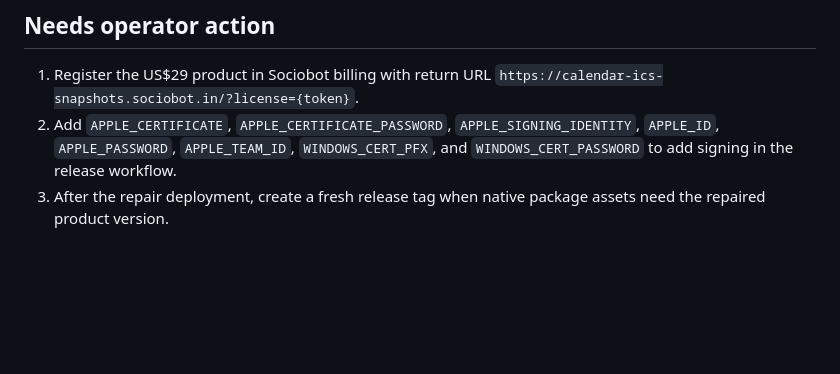
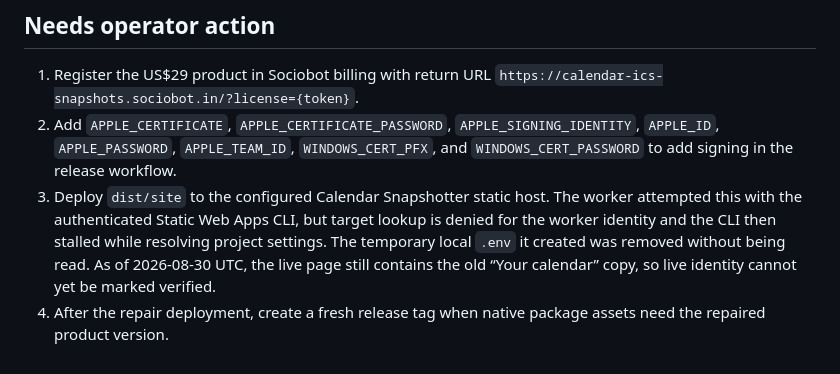
Before and after one commit to B-Divyesh/sf-calendar-ics-snapshots, a Markdown page: .factory/handoff.md, the part around the change. Drawn GitHub-style; blank space fills up the shorter version.

Commit message:
docs: record repair verification and deploy status

```diff
--- a/.factory/handoff.md
+++ b/.factory/handoff.md
@@ -58,4 +58,5 @@ The Lighthouse CLI emitted a post-audit Chromium target-crash warning while capt
 
 1. Register the US$29 product in Sociobot billing with return URL `https://calendar-ics-snapshots.sociobot.in/?license={token}`.
 2. Add `APPLE_CERTIFICATE`, `APPLE_CERTIFICATE_PASSWORD`, `APPLE_SIGNING_IDENTITY`, `APPLE_ID`, `APPLE_PASSWORD`, `APPLE_TEAM_ID`, `WINDOWS_CERT_PFX`, and `WINDOWS_CERT_PASSWORD` to add signing in the release workflow.
-3. After the repair deployment, create a fresh release tag when native package assets need the repaired product version.
+3. Deploy `dist/site` to the configured Calendar Snapshotter static host. The worker attempted this with the authenticated Static Web Apps CLI, but target lookup is denied for the worker identity and the CLI then stalled while resolving project settings. The temporary local `.env` it created was removed without being read. As of 2026-08-30 UTC, the live page still contains the old “Your calendar” copy, so live identity cannot yet be marked verified.
+4. After the repair deployment, create a fresh release tag when native package assets need the repaired product version.
```
